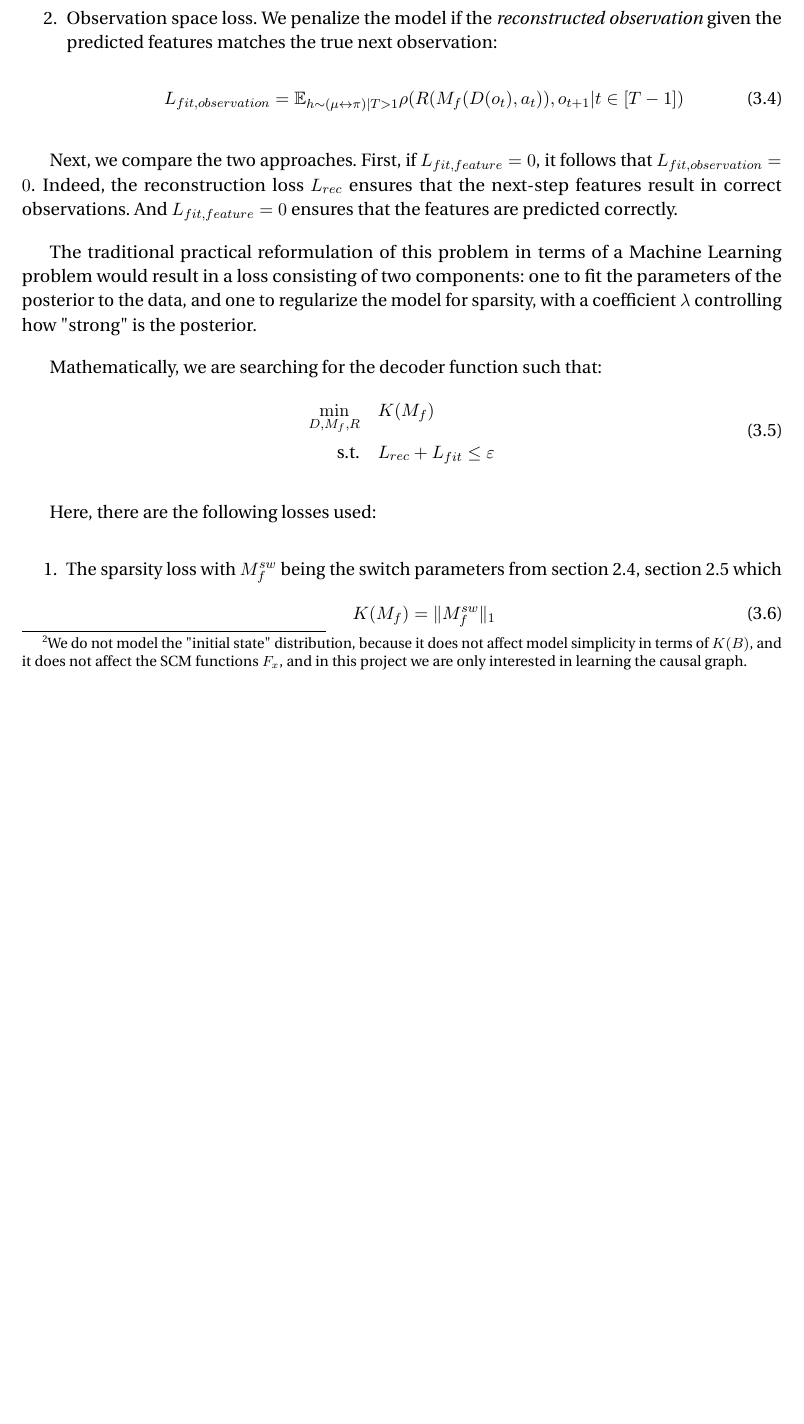
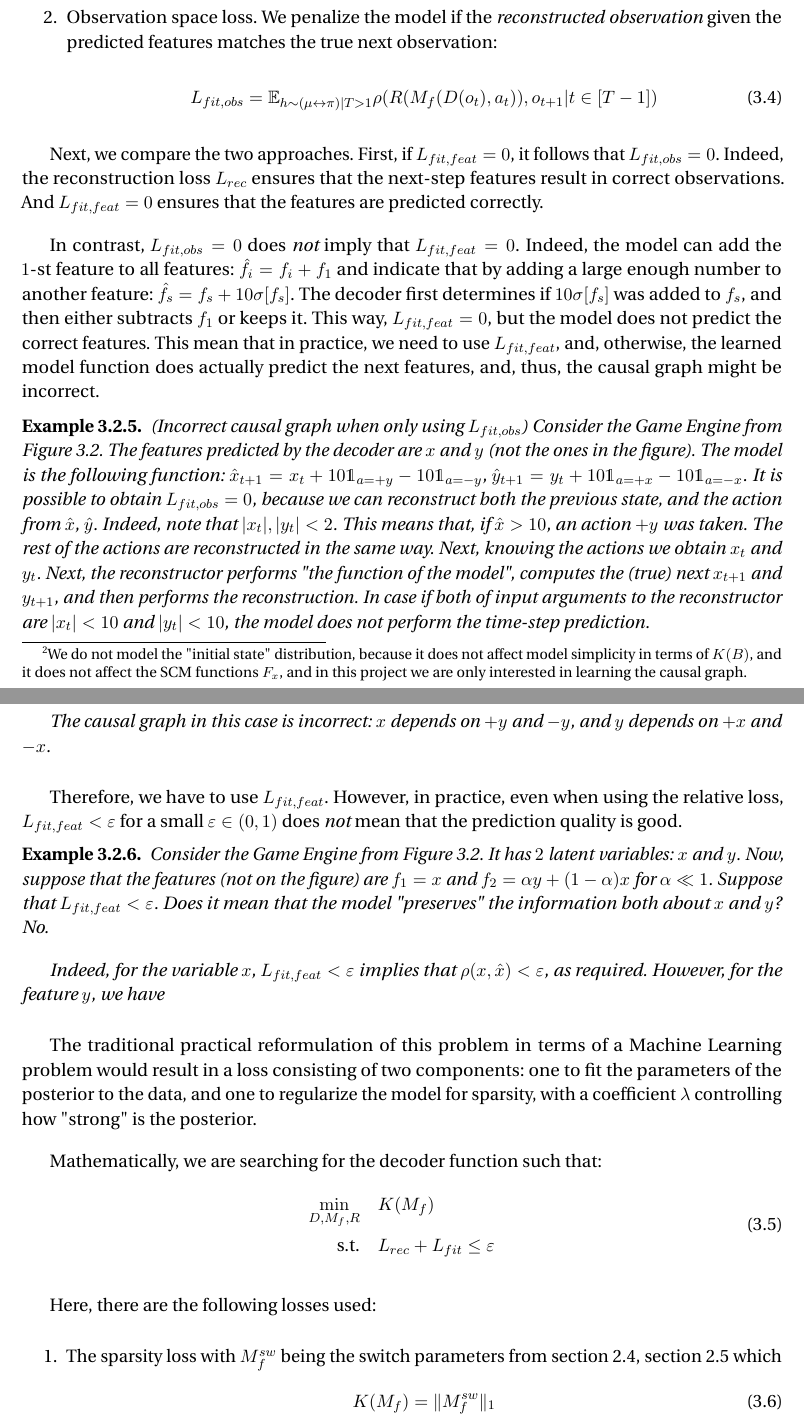
Before and after one commit to sergeivolodin/ms-thesis, a LaTeX thesis (main.tex): part of page 30 of 49 before the commit and two parts of pages 30 and 31 of 49 after it, the two joined at a grey line, cut so that both start at the same text, the shorter picture padded with empty space. Compiled offline with pdfLaTeX.

Commit message:
Add examples for rel loss failure

```diff
--- a/main.tex
+++ b/main.tex
@@ -584,12 +584,31 @@ We also would like the model to predict the future time-steps correctly. This ca
 
     \begin{equation}
     \label{eq:loss_fit_obs_space}
-    L_{fit,observation}=\mathbb E_{h\sim (\mu\leftrightarrow \pi)|T>1}\rho(R(M_f(D(o_t), a_t)), o_{t+1}|t\in [T-1])
+    L_{fit,obs}=\mathbb E_{h\sim (\mu\leftrightarrow \pi)|T>1}\rho(R(M_f(D(o_t), a_t)), o_{t+1}|t\in [T-1])
     \end{equation}
 \end{enumerate}
 
-Next, we compare the two approaches. First, if $L_{fit, feature}=0$, it follows that $L_{fit, observation}=0$. Indeed, the reconstruction loss $L_{rec}$ ensures that the next-step features result in correct observations. And $L_{fit, feature}=0$ ensures that the features are predicted correctly.
+Next, we compare the two approaches. First, if $L_{fit, feat}=0$, it follows that $L_{fit, obs}=0$. Indeed, the reconstruction loss $L_{rec}$ ensures that the next-step features result in correct observations. And $L_{fit, feat}=0$ ensures that the features are predicted correctly.
 
+In contrast, $L_{fit,obs}=0$ does {\em not} imply that $L_{fit, feat}=0$. Indeed, the model can add the $1$-st feature to all features: $\hat{f}_i=f_i+f_1$ and indicate that by adding a large enough number to another feature: $\hat{f}_s=f_s+10\sigma[f_s]$. The decoder first determines if $10\sigma[f_s]$ was added to $f_s$, and then either subtracts $f_1$ or keeps it. This way, $L_{fit, feat}=0$, but the model does not predict the correct features. This mean that in practice, we need to use $L_{fit,feat}$, and, otherwise, the learned model function does actually predict the next features, and, thus, the causal graph might be incorrect.
+
+\begin{example}{(Incorrect causal graph when only using $L_{fit, obs}$)}
+    Consider the Game Engine from Figure \ref{fig:env2d2x2}. The features predicted by the decoder are $x$ and $y$ (not the ones in the figure).
+    The model is the following function: $\hat{x}_{t+1}=x_t+10\mathds 1_{a=+y}-10\mathds 1_{a=-y}$, $\hat{y}_{t+1}=y_t+10\mathds 1_{a=+x}-10\mathds 1_{a=-x}$.
+    It is possible to obtain $L_{fit, obs}=0$, because we can reconstruct both the previous state, and the action from $\hat{x}$, $\hat{y}$. Indeed, note that $|x_t|,|y_t|<2$. This means that, if $\hat{x}>10$, an action $+y$ was taken. The rest of the actions are reconstructed in the same way.
+    Next, knowing the actions we obtain $x_t$ and $y_t$. Next, the reconstructor performs "the function of the model", computes the (true) next $x_{t+1}$ and $y_{t+1}$, and then performs the reconstruction.
+    In case if both of input arguments to the reconstructor are $|x_t|<10$ and $|y_t|<10$, the model does not perform the time-step prediction.
+
+    The causal graph in this case is incorrect: $x$ depends on $+y$ and $-y$, and $y$ depends on $+x$ and $-x$.
+\end{example}
+
+Therefore, we have to use $L_{fit,feat}$. However, in practice, even when using the relative loss, $L_{fit, feat}<\varepsilon$ for a small $\varepsilon\in(0,1)$ does {\em not} mean that the prediction quality is good.
+
+\begin{example}
+Consider the Game Engine from Figure \ref{fig:env2d2x2}. It has $2$ latent variables: $x$ and $y$. Now, suppose that the features (not on the figure) are $f_1=x$ and $f_2=\alpha y+(1-\alpha)x$ for $\alpha \ll 1$. Suppose that $L_{fit, feat}<\varepsilon$. Does it mean that the model "preserves" the information both about $x$ and $y$? No.
+
+Indeed, for the variable $x$, $L_{fit, feat}<\varepsilon$ implies that $\rho(x,\hat{x})<\varepsilon$, as required. However, for the feature $y$, we have
+\end{example}
 
 
 The traditional practical reformulation of this problem in terms of a Machine Learning problem would result in a loss consisting of two components: one to fit the parameters of the posterior to the data, and one to regularize the model for sparsity, with a coefficient $\lambda$ controlling how "strong" is the posterior.
```
Also changed, not shown: main.tex (2 more changed lines).
